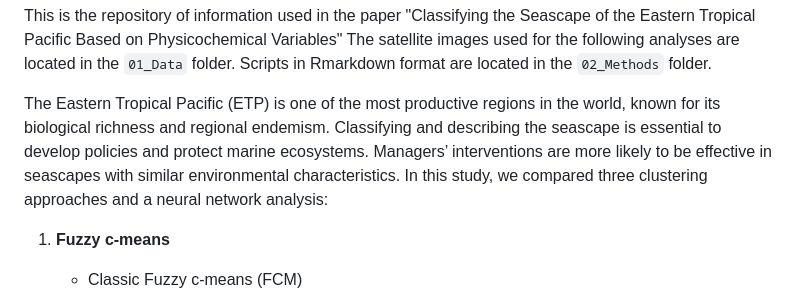
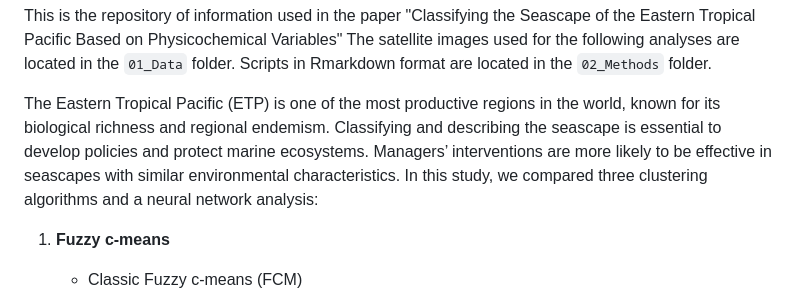
Before and after one commit to EBDuran/SOM_and_FCM_ETP_classification, a Markdown page: README.md, the part around the change. Rendered like a GitHub page.

```diff
--- a/README.md
+++ b/README.md
@@ -1,6 +1,6 @@
 This is the repository of information used in the paper "Classifying the Seascape of the Eastern Tropical Pacific Based on Physicochemical Variables"  The satellite images used for the following analyses are located in the `01_Data` folder. Scripts in Rmarkdown format are located in the `02_Methods` folder.
 
-The Eastern Tropical Pacific (ETP) is one of the most productive regions in the world, known for its biological richness and regional endemism. Classifying and describing the seascape is essential to develop policies and protect marine ecosystems. Managers’ interventions are more likely to be effective in seascapes with similar environmental characteristics. In this study, we compared three clustering approaches and a neural network analysis:
+The Eastern Tropical Pacific (ETP) is one of the most productive regions in the world, known for its biological richness and regional endemism. Classifying and describing the seascape is essential to develop policies and protect marine ecosystems. Managers’ interventions are more likely to be effective in seascapes with similar environmental characteristics. In this study, we compared three clustering algorithms and a neural network analysis:
 
 1. **Fuzzy c-means**
     - Classic Fuzzy c-means (FCM)
```
